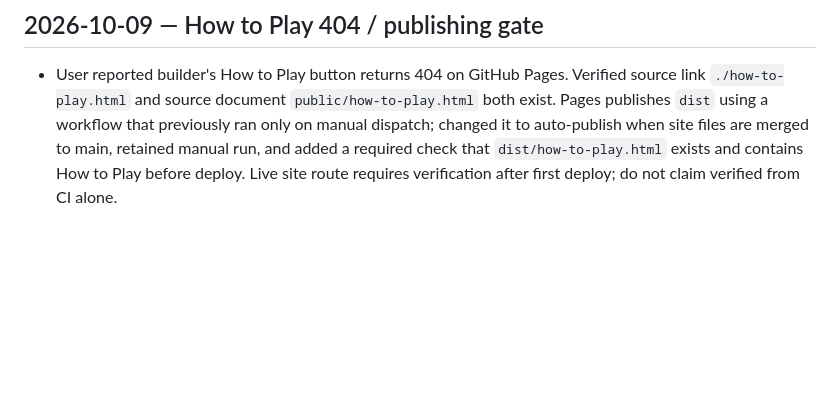
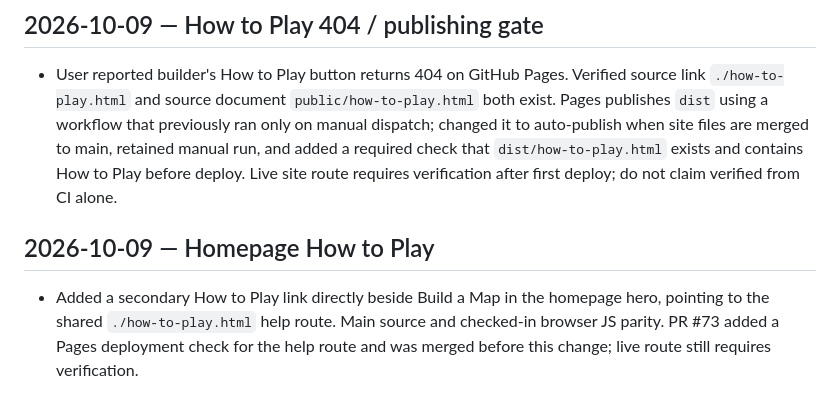
Before and after one commit to cbw29512/DNDblocksbattlemaps, a Markdown page: PROJECT_STATE.md, the part around the change. GitHub-like rendering; blank space fills up the shorter version.

Commit message:
Document and refresh homepage How to Play link

```diff
--- a/PROJECT_STATE.md
+++ b/PROJECT_STATE.md
@@ -652,3 +652,6 @@ The 108-type ordinary/player catalog checkpoint is green and live on the Pages t
 
 ## 2026-10-09 — How to Play 404 / publishing gate
 - User reported builder's How to Play button returns 404 on GitHub Pages. Verified source link `./how-to-play.html` and source document `public/how-to-play.html` both exist. Pages publishes `dist` using a workflow that previously ran only on manual dispatch; changed it to auto-publish when site files are merged to main, retained manual run, and added a required check that `dist/how-to-play.html` exists and contains How to Play before deploy. Live site route requires verification after first deploy; do not claim verified from CI alone.
+
+## 2026-10-09 — Homepage How to Play
+- Added a secondary How to Play link directly beside Build a Map in the homepage hero, pointing to the shared `./how-to-play.html` help route. Main source and checked-in browser JS parity. PR #73 added a Pages deployment check for the help route and was merged before this change; live route still requires verification.
```
